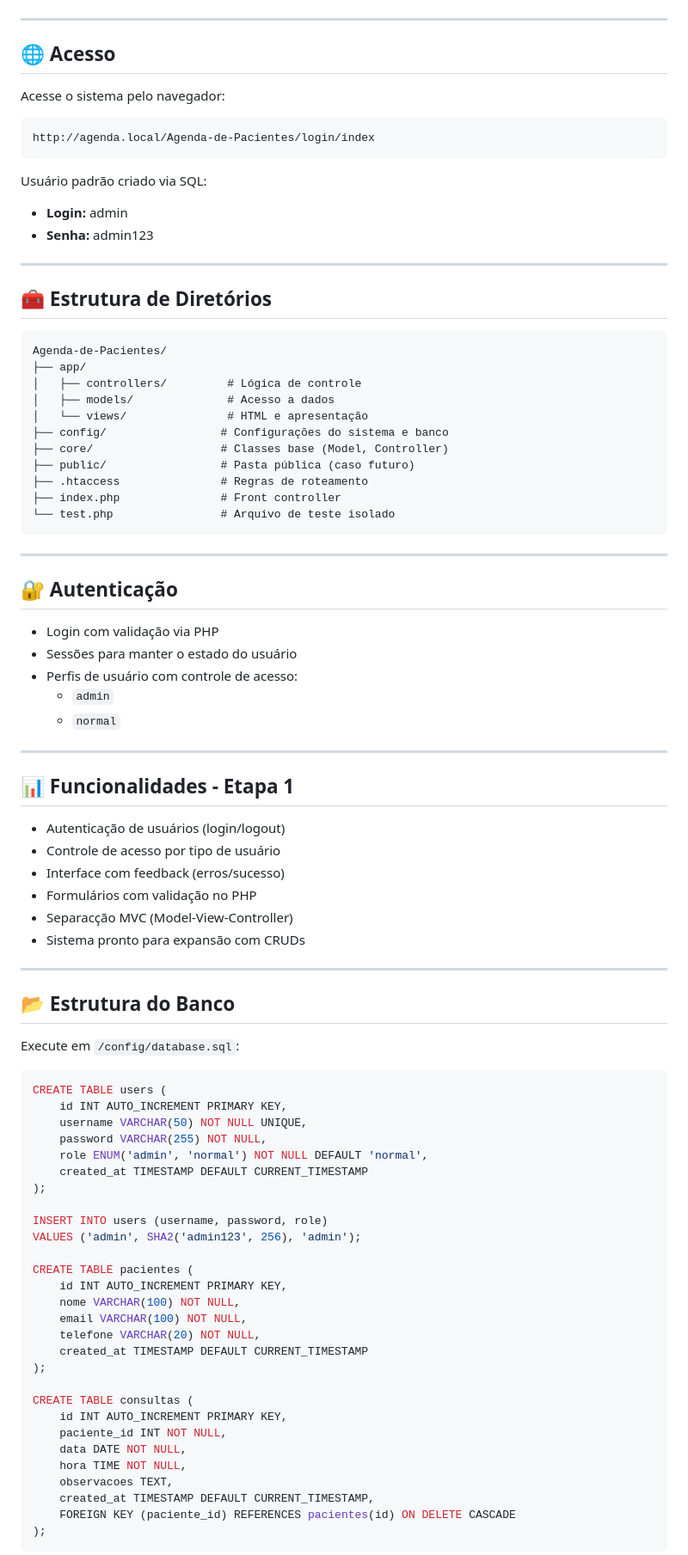
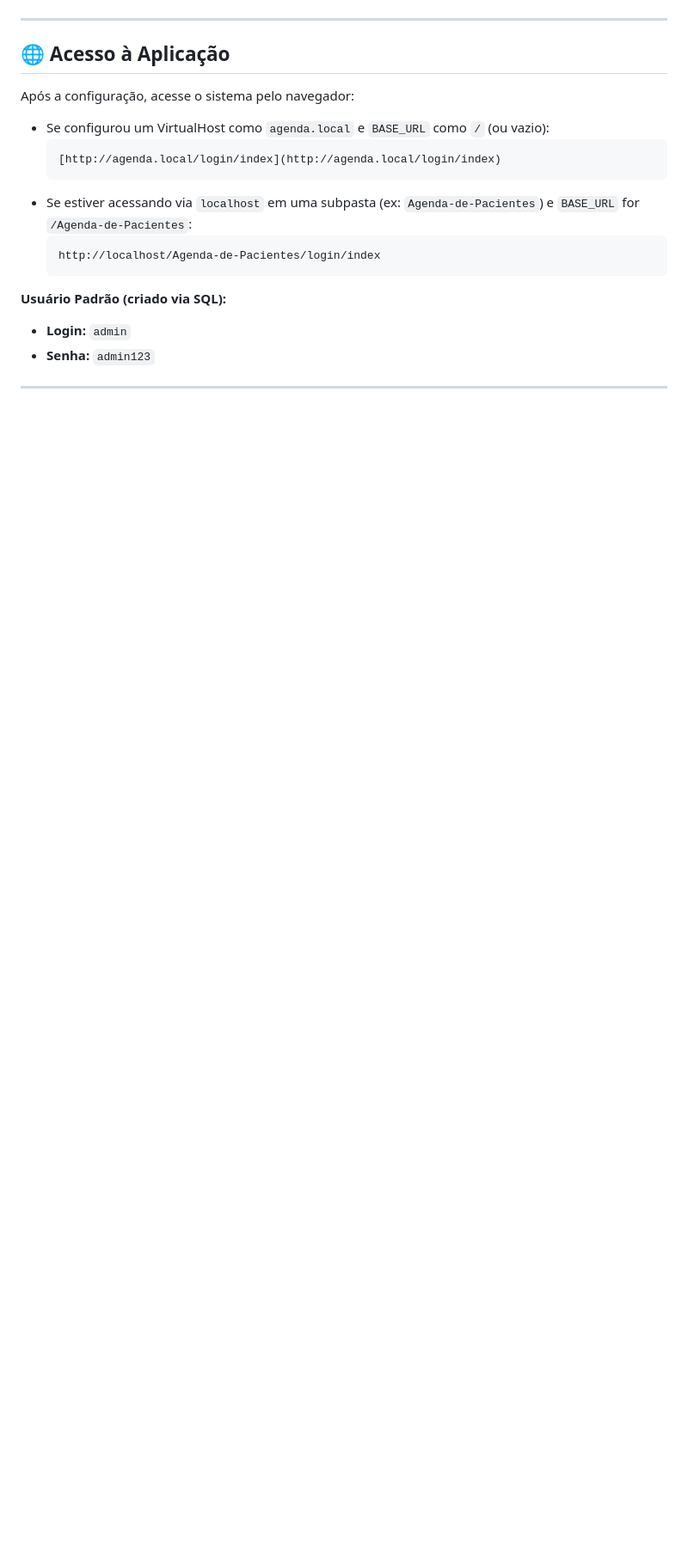
Before and after one commit to SatoYohan/Agenda-de-Pacientes, a Markdown page: README.md, the part around one of its changes. Shown at 86% size. Rendered like a GitHub page; blank space fills up the shorter version.

Commit message:
style: ajuste no readme

````diff
--- a/README.md
+++ b/README.md
@@ -72,90 +149,23 @@
 
 ---
 
-## 🌐 Acesso
+## 🌐 Acesso à Aplicação
 
-Acesse o sistema pelo navegador:
-```text
-http://agenda.local/Agenda-de-Pacientes/login/index
-```
+Após a configuração, acesse o sistema pelo navegador:
 
-Usuário padrão criado via SQL:
-- **Login:** admin
-- **Senha:** admin123
+* Se configurou um VirtualHost como `agenda.local` e `BASE_URL` como `/` (ou vazio):
+    ```text
+    [http://agenda.local/login/index](http://agenda.local/login/index)
+    ```
+* Se estiver acessando via `localhost` em uma subpasta (ex: `Agenda-de-Pacientes`) e `BASE_URL` for `/Agenda-de-Pacientes`:
+    ```text
+    http://localhost/Agenda-de-Pacientes/login/index
+    ```
+
+
+**Usuário Padrão (criado via SQL):**
+- **Login:** `admin`
+- **Senha:** `admin123`
 
 ---
 
-## 🧰 Estrutura de Diretórios
-
-```
-Agenda-de-Pacientes/
-├── app/
-│   ├── controllers/         # Lógica de controle
-│   ├── models/              # Acesso a dados
-│   └── views/               # HTML e apresentação
-├── config/                 # Configurações do sistema e banco
-├── core/                   # Classes base (Model, Controller)
-├── public/                 # Pasta pública (caso futuro)
-├── .htaccess               # Regras de roteamento
-├── index.php               # Front controller
-└── test.php                # Arquivo de teste isolado
-```
-
----
-
-## 🔐 Autenticação
-
-- Login com validação via PHP
-- Sessões para manter o estado do usuário
-- Perfis de usuário com controle de acesso:
-  - `admin`
-  - `normal`
-
----
-
-## 📊 Funcionalidades - Etapa 1
-
-- Autenticação de usuários (login/logout)
-- Controle de acesso por tipo de usuário
-- Interface com feedback (erros/sucesso)
-- Formulários com validação no PHP
-- Separacção MVC (Model-View-Controller)
-- Sistema pronto para expansão com CRUDs
-
----
-
-## 📂 Estrutura do Banco
-
-Execute em `/config/database.sql`:
-
-```sql
-CREATE TABLE users (
-    id INT AUTO_INCREMENT PRIMARY KEY,
-    username VARCHAR(50) NOT NULL UNIQUE,
-    password VARCHAR(255) NOT NULL,
-    role ENUM('admin', 'normal') NOT NULL DEFAULT 'normal',
-    created_at TIMESTAMP DEFAULT CURRENT_TIMESTAMP
-);
-
-INSERT INTO users (username, password, role)
-VALUES ('admin', SHA2('admin123', 256), 'admin');
-
-CREATE TABLE pacientes (
-    id INT AUTO_INCREMENT PRIMARY KEY,
-    nome VARCHAR(100) NOT NULL,
-    email VARCHAR(100) NOT NULL,
-    telefone VARCHAR(20) NOT NULL,
-    created_at TIMESTAMP DEFAULT CURRENT_TIMESTAMP
-);
-
-CREATE TABLE consultas (
-    id INT AUTO_INCREMENT PRIMARY KEY,
-    paciente_id INT NOT NULL,
-    data DATE NOT NULL,
-    hora TIME NOT NULL,
-    observacoes TEXT,
-    created_at TIMESTAMP DEFAULT CURRENT_TIMESTAMP,
-    FOREIGN KEY (paciente_id) REFERENCES pacientes(id) ON DELETE CASCADE
-);
-```
-
````
Also changed, not shown: other parts of README.md (+133 -74 lines).
